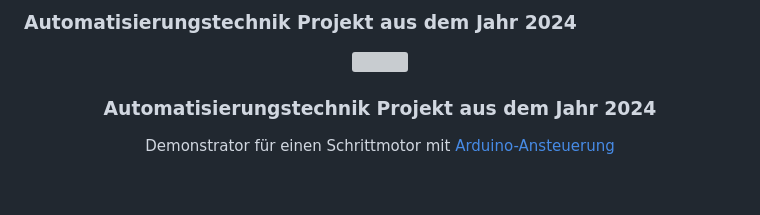
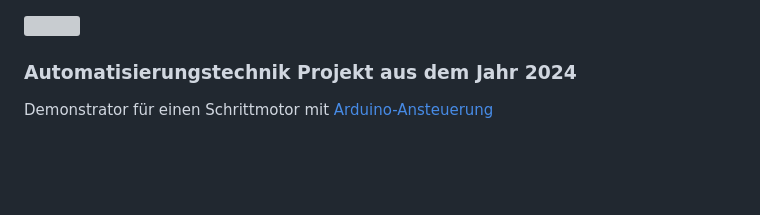
Before and after one commit to janterveen/A24-27-DemonstratorSchrittmotor, a Markdown page: README.md, the part around the change. Drawn GitHub-style; grey boxes are pictures that could not be loaded.

```diff
--- a/README.md
+++ b/README.md
@@ -1,5 +1,4 @@
-<b><h3> Automatisierungstechnik Projekt aus dem Jahr 2024 </h3></b>
-<div align="center">
+<div>
   <p>
       <img width="20%" src="/arduino-icon.svg">
   </p>
```
